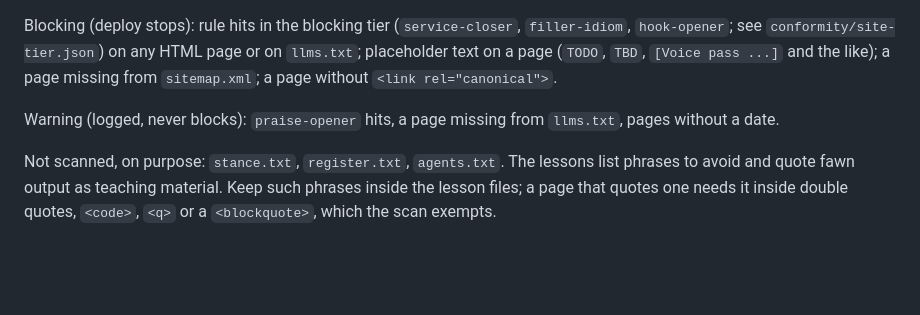
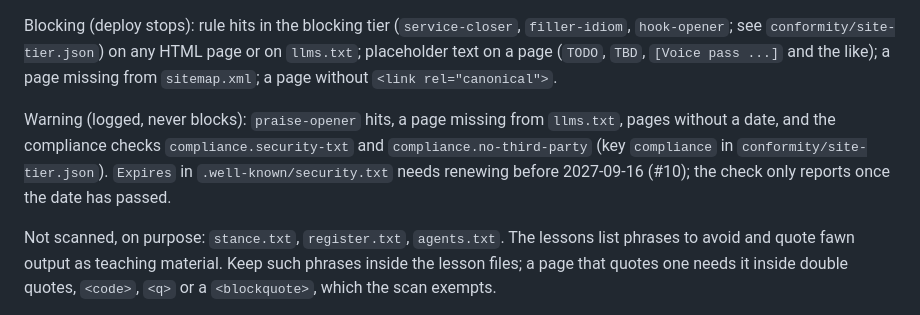
Before and after one commit to uncovertechtalent/tychat.io, a Markdown page: CLAUDE.md, the part around one of its changes. GitHub-like rendering; blank space fills up the shorter version.

Commit message:
CLAUDE.md: staged upload, compliance checks on warn, renewal #10
Co-Authored-By: Claude Opus 5.5 <noreply@anthropic.com>

```diff
--- a/CLAUDE.md
+++ b/CLAUDE.md
@@ -23,7 +23,7 @@ Every pull request to `main` and every push to `main` run the conformity checks
 
 Blocking (deploy stops): rule hits in the blocking tier (`service-closer`, `filler-idiom`, `hook-opener`; see `conformity/site-tier.json`) on any HTML page or on `llms.txt`; placeholder text on a page (`TODO`, `TBD`, `[Voice pass ...]` and the like); a page missing from `sitemap.xml`; a page without `<link rel="canonical">`.
 
-Warning (logged, never blocks): `praise-opener` hits, a page missing from `llms.txt`, pages without a date.
+Warning (logged, never blocks): `praise-opener` hits, a page missing from `llms.txt`, pages without a date, and the compliance checks `compliance.security-txt` and `compliance.no-third-party` (key `compliance` in `conformity/site-tier.json`). `Expires` in `.well-known/security.txt` needs renewing before 2027-09-16 (#10); the check only reports once the date has passed.
 
 Not scanned, on purpose: `stance.txt`, `register.txt`, `agents.txt`. The lessons list phrases to avoid and quote fawn output as teaching material. Keep such phrases inside the lesson files; a page that quotes one needs it inside double quotes, `<code>`, `<q>` or a `<blockquote>`, which the scan exempts.
 
```
Also changed, not shown: other parts of CLAUDE.md (+1 -1 lines).
